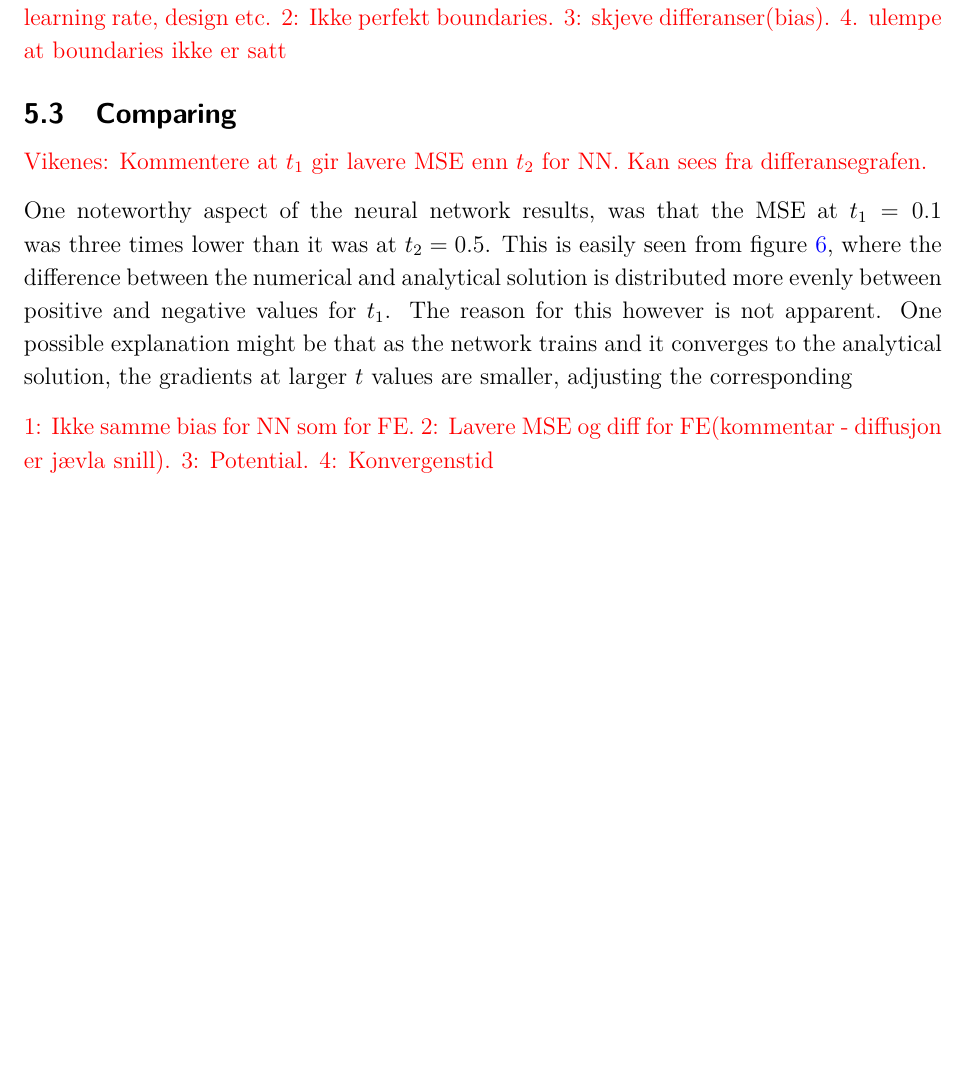
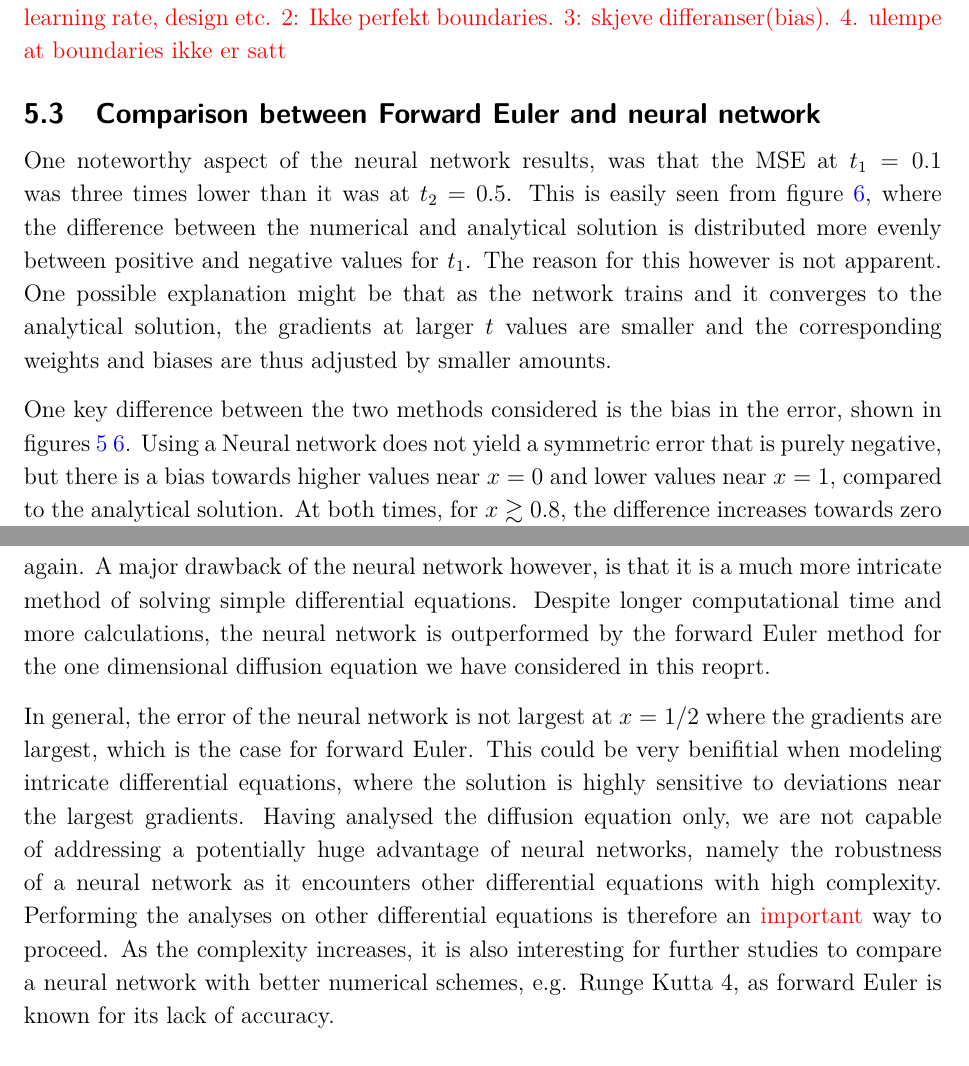
Before and after one commit to sigurdru/FYS-STK4155-Applied-Data-Analysis-and-Machine-Learning, a LaTeX document (project3/tex/project3.tex): part of page 21 of 30 before the commit and two parts of pages 21 and 22 of 30 after it, the two joined at a grey line, cut so that both start at the same text, the shorter picture padded with empty space. Compiled offline with pdfLaTeX.

Commit message:
report work

```diff
--- a/project3/tex/project3.tex
+++ b/project3/tex/project3.tex
@@ -528,17 +528,13 @@ One reason that the loss in figure \ref{fig:Error_NN_architecture} flucuates ins
 \textcolor{red}{Sigurd. 1: Ikke optimalisert nettverket, ikke grundig arkitekturanalyse, f.eks. aktivering, learning rate, design etc.}
 \textcolor{red}{2: Ikke perfekt boundaries. 3: skjeve differanser(bias). 4. ulempe at boundaries ikke er satt}
 
-\subsection{Comparing }
-\textcolor{red}{Vikenes: Kommentere at $t_1$ gir lavere MSE enn $t_2$ for NN. Kan sees fra differansegrafen.}
+\subsection{Comparison between Forward Euler and neural network}
 
-One noteworthy aspect of the neural network results, was that the MSE at $t_1=0.1$ was three times lower than it was at $t_2=0.5$. This is easily seen from figure \ref{fig:NN_relative_error}, where the difference between the numerical and analytical solution is distributed more evenly between positive and negative values for $t_1$. The reason for this however is not apparent. One possible explanation might be that as the network trains and it converges to the analytical solution, the gradients at larger $t$ values are smaller, adjusting the corresponding
+One noteworthy aspect of the neural network results, was that the MSE at $t_1=0.1$ was three times lower than it was at $t_2=0.5$. This is easily seen from figure \ref{fig:NN_relative_error}, where the difference between the numerical and analytical solution is distributed more evenly between positive and negative values for $t_1$. The reason for this however is not apparent. One possible explanation might be that as the network trains and it converges to the analytical solution, the gradients at larger $t$ values are smaller and the corresponding weights and biases are thus adjusted by smaller amounts.
 
-\textcolor{red}{1: Ikke samme bias for NN som for FE. 2: Lavere MSE og diff for FE(kommentar - diffusjon er jævla snill). 3: Potential. 4: Konvergenstid}
+One key difference between the two methods considered is the bias in the error, shown in figures \ref{fig:FE_absolute_difference} \ref{fig:NN_relative_error}. Using a Neural network does not yield a symmetric error that is purely negative, but there is a bias towards higher values near $x=0$ and lower values near $x=1$, compared to the analytical solution. At both times, for $x\gtrsim0.8$, the difference increases towards zero again. A major drawback of the neural network however, is that it is a much more intricate method of solving simple differential equations. Despite longer computational time and more calculations, the neural network is outperformed by the forward Euler method for the one dimensional diffusion equation we have considered in this reoprt.
 
-
-
-
-
+In general, the error of the neural network is not largest at $x=1/2$ where the gradients are largest, which is the case for forward Euler. This could be very benifitial when modeling intricate differential equations, where the solution is highly sensitive to deviations near the largest gradients. Having analysed the diffusion equation only, we are not capable of addressing a potentially huge advantage of neural networks, namely the robustness of a neural network as it encounters other differential equations with high complexity. Performing the analyses on other differential equations is therefore an \textcolor{red}{important} way to proceed. As the complexity increases, it is also interesting for further studies to compare a neural network with better numerical schemes, e.g. Runge Kutta 4, as forward Euler is known for its lack of accuracy.
 
 
 \subsection{Potential for solving general differential equations}
```
